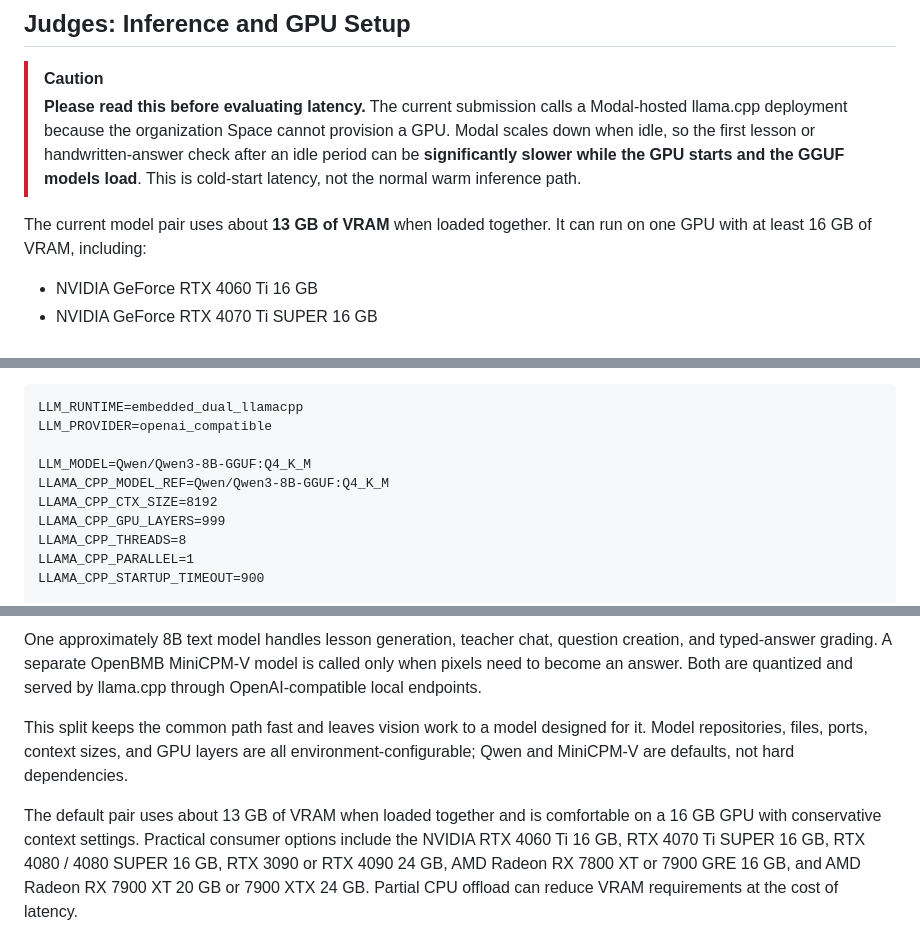
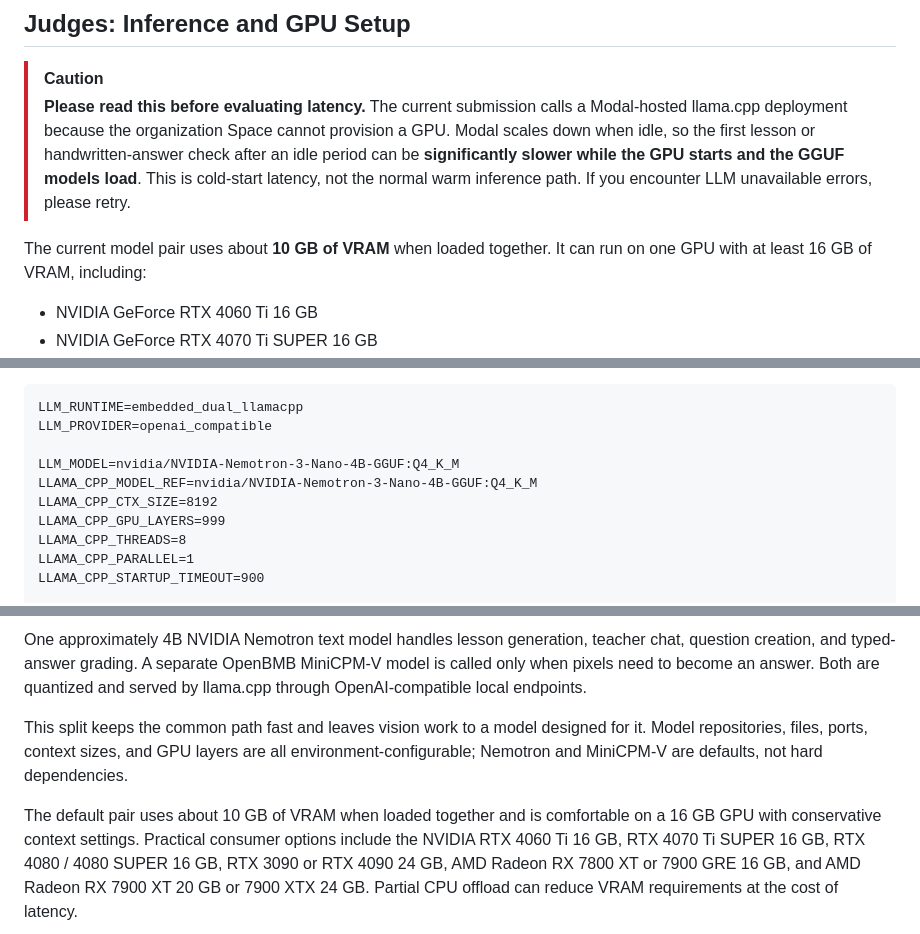
Before and after one commit to asanwari/secret-student, a Markdown page: README.md, 3 parts joined by grey strips. GitHub-like rendering.

Commit message:
Update README for Nemotron text model

````diff
--- a/README.md
+++ b/README.md
@@ -71,9 +71,9 @@ tracks. The required organization submission is
 > provision a GPU. Modal scales down when idle, so the first lesson or
 > handwritten-answer check after an idle period can be **significantly slower
 > while the GPU starts and the GGUF models load**. This is cold-start latency,
-> not the normal warm inference path.
+> not the normal warm inference path. If you encounter LLM unavailable errors, please retry.
 
-The current model pair uses about **13 GB of VRAM** when loaded together. It can
+The current model pair uses about **10 GB of VRAM** when loaded together. It can
 run on one GPU with at least 16 GB of VRAM, including:
 
 - NVIDIA GeForce RTX 4060 Ti 16 GB
@@ -115,8 +115,8 @@ No code changes or additional inference service are required.
 LLM_RUNTIME=embedded_dual_llamacpp
 LLM_PROVIDER=openai_compatible
 
-LLM_MODEL=Qwen/Qwen3-8B-GGUF:Q4_K_M
-LLAMA_CPP_MODEL_REF=Qwen/Qwen3-8B-GGUF:Q4_K_M
+LLM_MODEL=nvidia/NVIDIA-Nemotron-3-Nano-4B-GGUF:Q4_K_M
+LLAMA_CPP_MODEL_REF=nvidia/NVIDIA-Nemotron-3-Nano-4B-GGUF:Q4_K_M
 LLAMA_CPP_CTX_SIZE=8192
 LLAMA_CPP_GPU_LAYERS=999
 LLAMA_CPP_THREADS=8
@@ -235,16 +235,16 @@ flowchart LR
     L2 --> TRACE
 ```
 
-One approximately 8B text model handles lesson generation, teacher chat,
-question creation, and typed-answer grading. A separate OpenBMB MiniCPM-V model
+One approximately 4B NVIDIA Nemotron text model handles lesson generation,
+teacher chat, question creation, and typed-answer grading. A separate OpenBMB MiniCPM-V model
 is called only when pixels need to become an answer. Both are quantized and
 served by llama.cpp through OpenAI-compatible local endpoints.
 
 This split keeps the common path fast and leaves vision work to a model designed
 for it. Model repositories, files, ports, context sizes, and GPU layers are all
-environment-configurable; Qwen and MiniCPM-V are defaults, not hard dependencies.
+environment-configurable; Nemotron and MiniCPM-V are defaults, not hard dependencies.
 
-The default pair uses about 13 GB of VRAM when loaded together and is
+The default pair uses about 10 GB of VRAM when loaded together and is
 comfortable on a 16 GB GPU with conservative context settings. Practical
 consumer options include the NVIDIA RTX 4060 Ti 16 GB, RTX 4070 Ti SUPER 16 GB,
 RTX 4080 / 4080 SUPER 16 GB, RTX 3090 or RTX 4090 24 GB, AMD Radeon RX 7800 XT
````
Also changed, not shown: other parts of README.md (+8 -8 lines).
